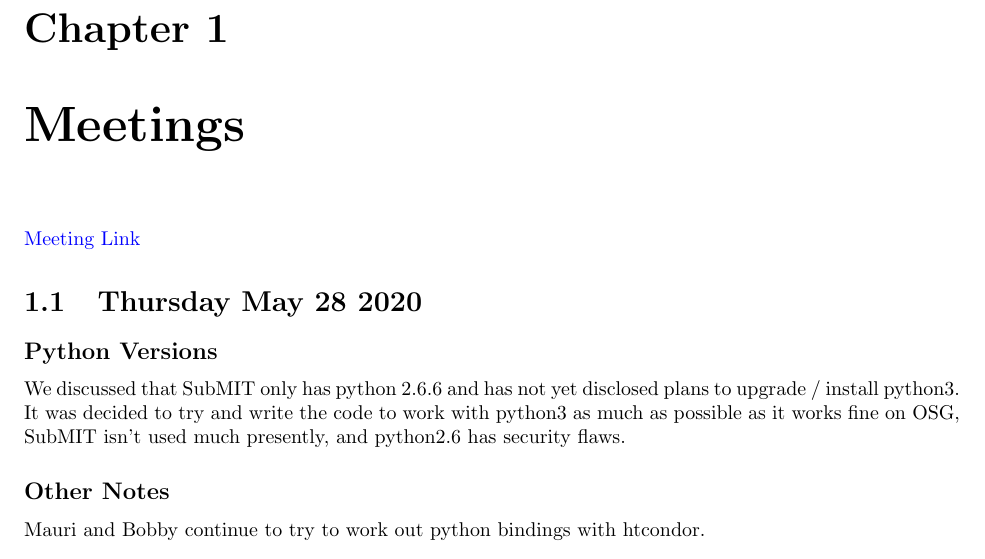
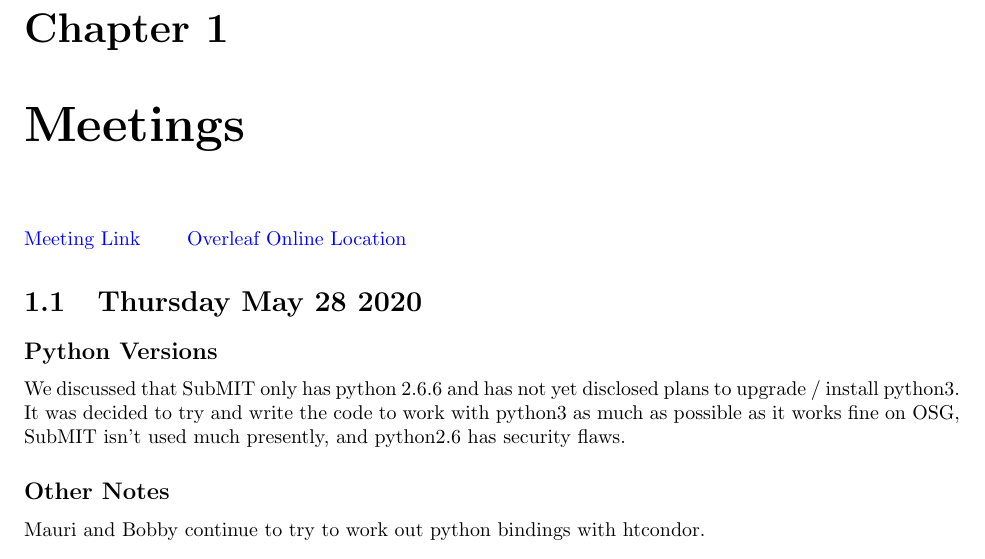
Before and after one commit to robertej19/SubMITDocs, a LaTeX book (main.tex, which reads Meetings/Meeting-Minutes.tex): part of page 3 of 7, cut so that both start at the same text. Compiled offline with pdfLaTeX.

Commit message:
included sample webpage url

```diff
--- a/Meetings/Meeting-Minutes.tex
+++ b/Meetings/Meeting-Minutes.tex
@@ -1,3 +1,4 @@
-\href{https://bluejeans.com/7572697578}{Meeting Link}
+\href{https://bluejeans.com/7572697578}{Meeting Link} \quad \quad
+\href{https://latexonline.cc/compile?git=https\%3A\%2F\%2Fgithub.com\%2Frobertej19\%2FSubMITDocs&target=main.tex&command=pdflatex&trackId=1591043936822}{Overleaf Online Location}
 \input{Meetings/20200528/minutes}
 \input{Meetings/20200604/minutes}
```
Also changed, not shown: Meetings/20200604/minutes.tex (line endings or trailing spaces).
